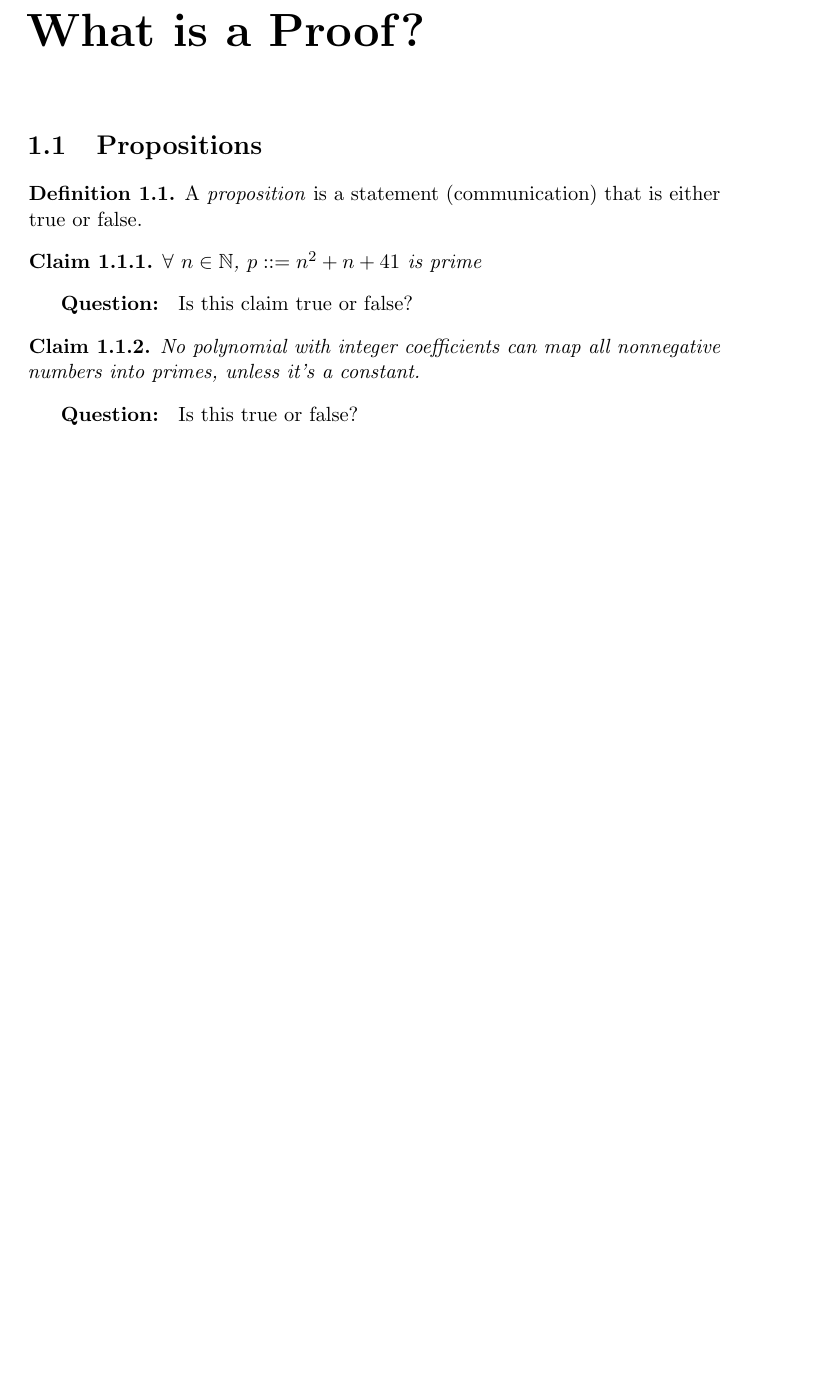
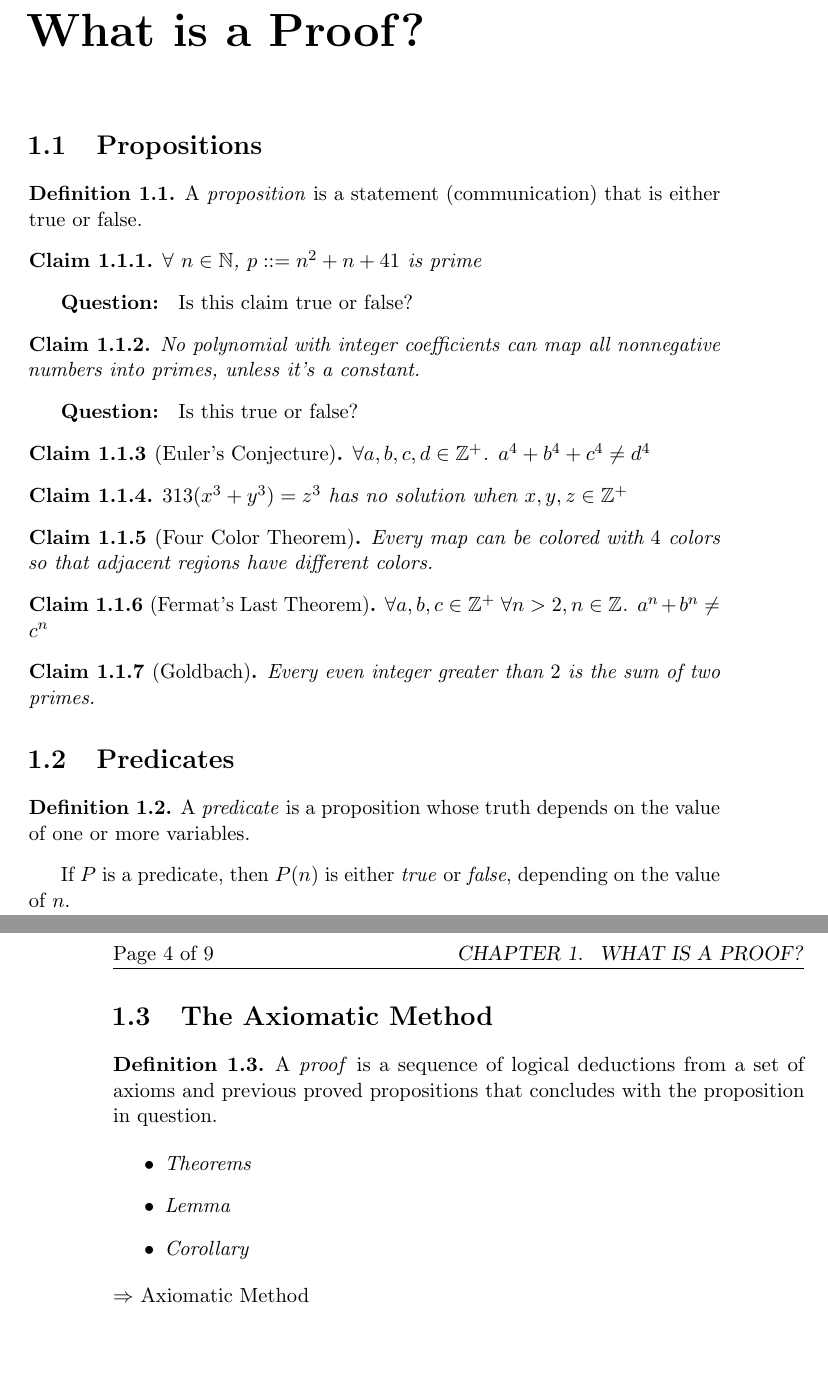
Before and after one commit to SonTrungTo/MIT6.042J_18.062J, a LaTeX book (solutions.tex, which reads notes/ch1.tex): part of page 7 of 13 before the commit and two parts of pages 7 and 8 of 13 after it, the two joined at a grey line, cut so that both start at the same text, the shorter picture padded with empty space. Compiled offline with pdfLaTeX.

Commit message:
up till section 1.3 is read.

```diff
--- a/notes/ch1.tex
+++ b/notes/ch1.tex
@@ -13,3 +13,39 @@
     into primes, unless it's a constant.
 \end{claim}
 \boldText{Question: } Is this true or false?
+\begin{claim}[Euler's Conjecture]
+    $\forall a,b,c,d \in \mathbb{Z^{+}}$. $a^4 + b^4 + c^4 \neq d^4$
+\end{claim}
+\begin{claim}
+    $313(x^3 + y^3) = z^3$ has no solution when $x,y,z \in \mathbb{Z^{+}}$
+\end{claim}
+\begin{claim}[Four Color Theorem]
+    Every map can be colored with $4$ colors so that adjacent regions have different
+    colors.
+\end{claim}
+\begin{claim}[Fermat's Last Theorem]
+    $\forall a,b,c \in \mathbb{Z^{+}}\;\forall n > 2, n \in \mathbb{Z}$. $a^n + b^n \neq c^n$
+\end{claim}
+\begin{claim}[Goldbach]
+    Every even integer greater than $2$ is the sum of two primes.
+\end{claim}
+
+\section{Predicates}
+\begin{definition}
+    A \note{predicate} is a proposition whose truth depends on the value of one
+    or more variables.
+\end{definition}
+If $P$ is a predicate, then $P(n)$ is either \note{true} or \note{false}, depending on
+the value of $n$.
+
+\section{The Axiomatic Method}
+\begin{definition}
+    A \note{proof} is a sequence of logical deductions from a set of axioms
+    and previous proved propositions that concludes with the proposition in question.
+\end{definition}
+\begin{itemize}
+    \item \note{Theorems}
+    \item \note{Lemma}
+    \item \note{Corollary}
+\end{itemize}
+$\Rightarrow$ Axiomatic Method
```
Also changed, not shown: solutions.pdf, 1 other file.
